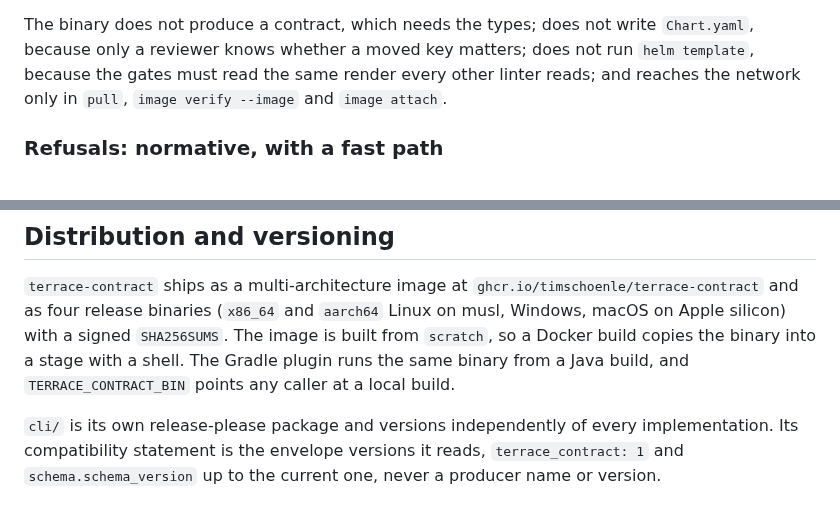
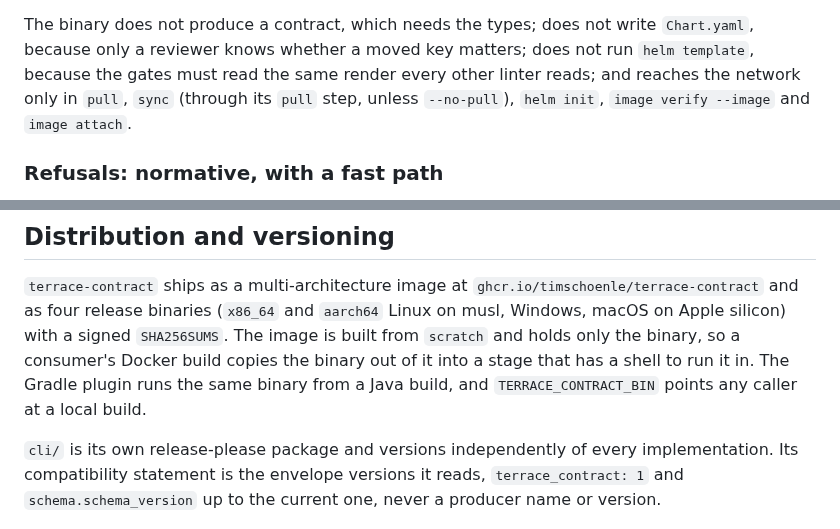
Before and after one commit to TimSchoenle/terrace-config, a Markdown page: docs/ARCHITECTURE.md, 2 parts joined by grey strips. Drawn GitHub-style.

Commit message:
docs: list every networked command and say what the scratch image holds
`helm init` fetches the pinned contract and `sync` runs `pull` unless
`--no-pull`, so both belong in the list of commands that reach the network.
The distribution paragraph now says the `scratch` image holds only the binary
and that a consumer's build copies it into a stage with a shell.

Co-Authored-By: Claude Opus 5.5 <noreply@anthropic.com>
Claude-Session: https://claude.ai/code/session_01JkmXZ2qwU5dfhVHJA9rVjx

```diff
--- a/docs/ARCHITECTURE.md
+++ b/docs/ARCHITECTURE.md
@@ -259,8 +259,9 @@ what "already correct" means. Exit codes are `0` clean, `1` findings and `2` cou
 
 The binary does not produce a contract, which needs the types; does not write `Chart.yaml`, because
 only a reviewer knows whether a moved key matters; does not run `helm template`, because the gates
-must read the same render every other linter reads; and reaches the network only in `pull`, `image
-verify --image` and `image attach`.
+must read the same render every other linter reads; and reaches the network only in `pull`,
+`sync` (through its `pull` step, unless `--no-pull`), `helm init`, `image verify --image` and
+`image attach`.
 
 ### Refusals: normative, with a fast path
 
@@ -385,9 +386,10 @@ first three stay cheap.
 
 `terrace-contract` ships as a multi-architecture image at `ghcr.io/timschoenle/terrace-contract`
 and as four release binaries (`x86_64` and `aarch64` Linux on musl, Windows, macOS on Apple silicon)
-with a signed `SHA256SUMS`. The image is built from `scratch`, so a Docker build copies the binary
-into a stage with a shell. The Gradle plugin runs the same binary from a Java build, and
-`TERRACE_CONTRACT_BIN` points any caller at a local build.
+with a signed `SHA256SUMS`. The image is built from `scratch` and holds only the binary, so a
+consumer's Docker build copies the binary out of it into a stage that has a shell to run it in. The
+Gradle plugin runs the same binary from a Java build, and `TERRACE_CONTRACT_BIN` points any caller
+at a local build.
 
 `cli/` is its own release-please package and versions independently of every implementation. Its
 compatibility statement is the envelope versions it reads, `terrace_contract: 1` and
```
